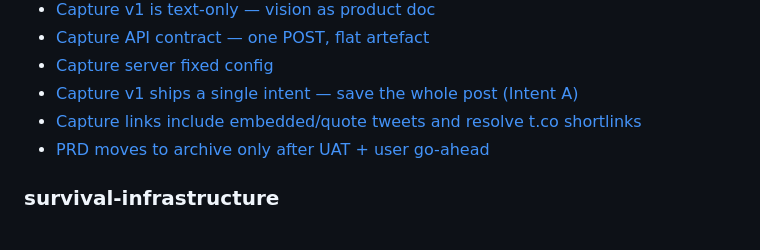
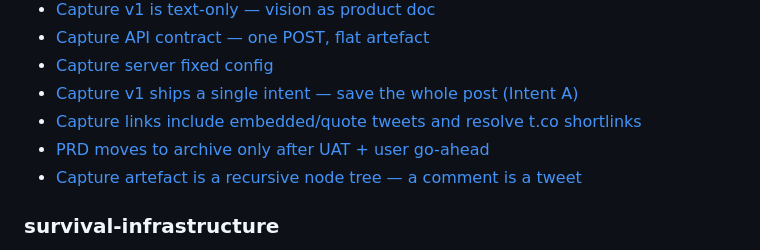
Before and after one commit to ak47-arch/workspace, a Markdown page: docs/knowledge/index.md, the part around the change. GitHub-like rendering.

Commit message:
knowledge: record recursive node tree capture decision (comment = tweet)

```diff
--- a/docs/knowledge/index.md
+++ b/docs/knowledge/index.md
@@ -51,6 +51,7 @@ Entries are grouped by project for progressive discovery. When the agent needs t
 - [Capture v1 ships a single intent — save the whole post (Intent A)](sessions/019fd314-9339-7a30-9b8b-f6d8892b5226/decisions/01-capture-v1-single-intent-save-whole-post.md)
 - [Capture links include embedded/quote tweets and resolve t.co shortlinks](sessions/019fd314-9339-7a30-9b8b-f6d8892b5226/decisions/02-capture-links-embedded-tweets-and-tco-resolution.md)
 - [PRD moves to archive only after UAT + user go-ahead](sessions/019fd314-9339-7a30-9b8b-f6d8892b5226/decisions/03-prd-archive-requires-uat-and-user-signoff.md)
+- [Capture artefact is a recursive node tree — a comment is a tweet](sessions/019fd314-9339-7a30-9b8b-f6d8892b5226/decisions/04-capture-recursive-node-tree-comment-is-tweet.md)
 
 ### survival-infrastructure
 
```
Also changed, not shown: 1 other file.
